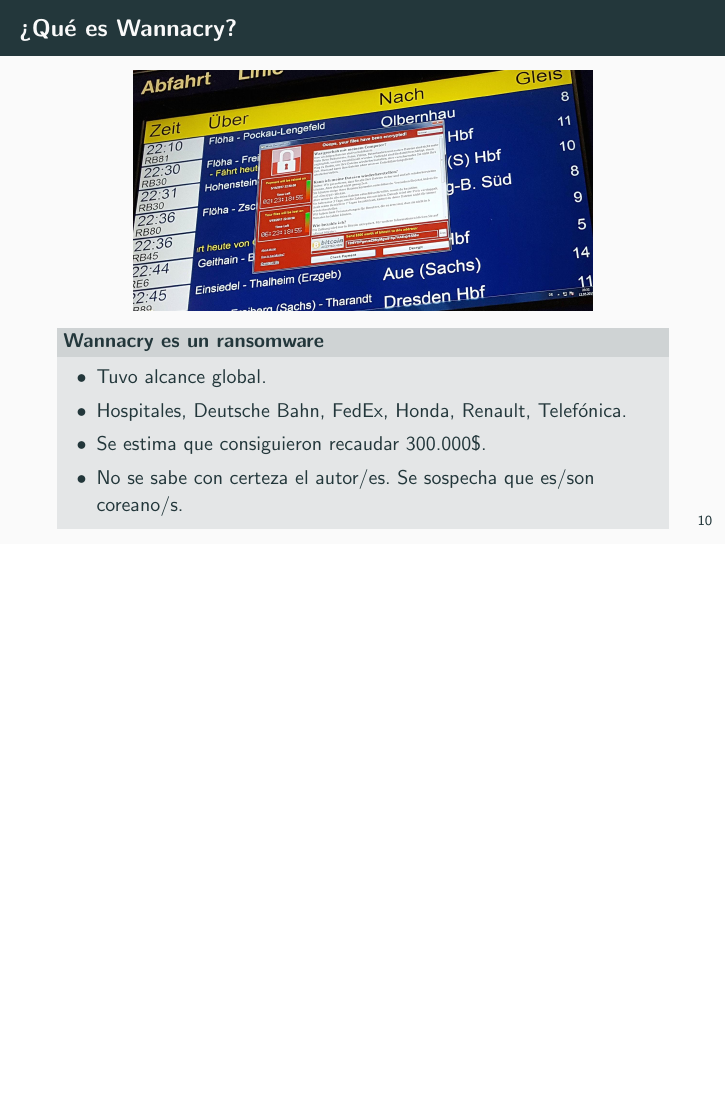
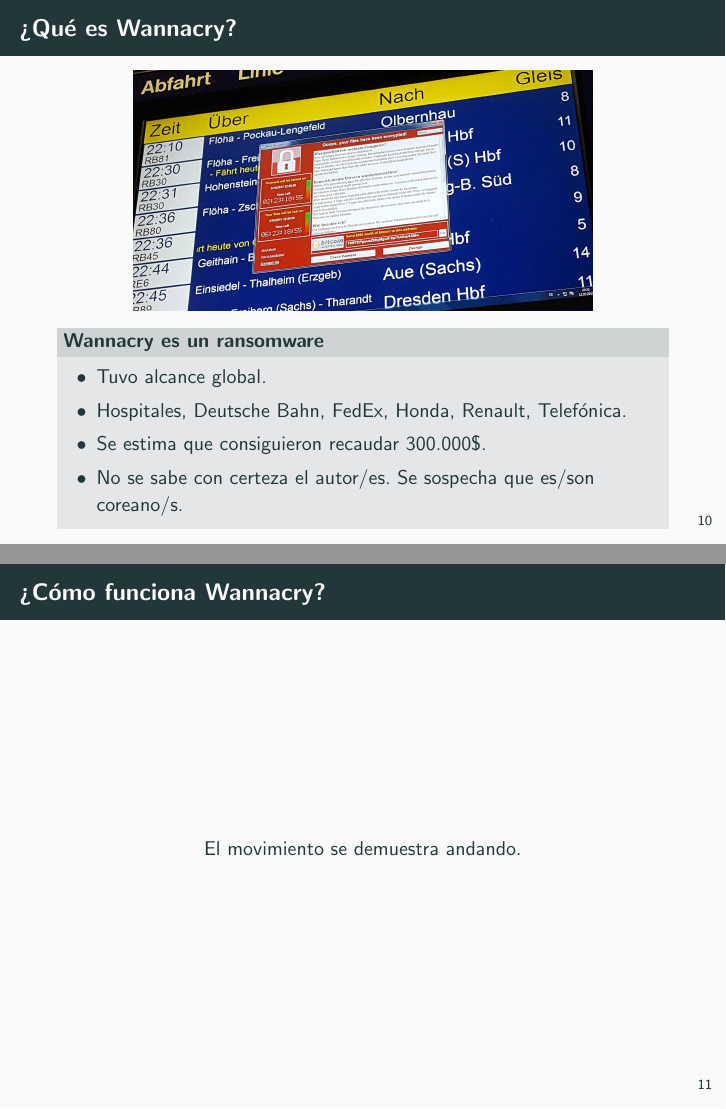
Before and after one commit to nacheteam/charla-ransomware, LaTeX slides (ransomware.tex): page 40 of 40 before the commit and pages 40 and 41 of 41 after it, the two joined at a grey line, the shorter picture padded with empty space. Compiled offline with pdfLaTeX.

Commit message:
Añadida diapositiva de funcionamiento de Wannacry.

```diff
--- a/ransomware.tex
+++ b/ransomware.tex
@@ -177,4 +177,10 @@
 	\end{block}
 \end{frame}
 
+\begin{frame}[fragile]{¿Cómo funciona Wannacry?}
+	\begin{center}
+		El movimiento se demuestra andando.
+	\end{center}
+\end{frame}
+
 \end{document}
```
